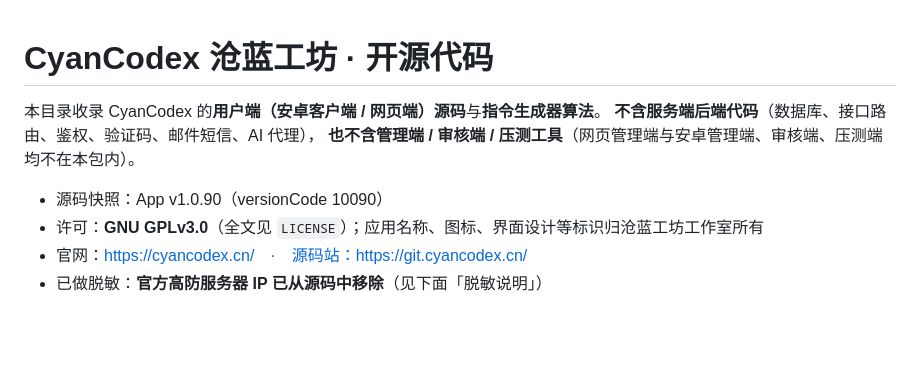
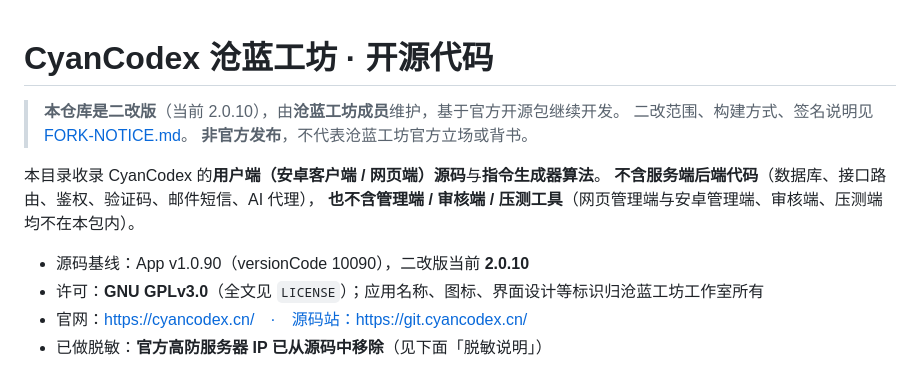
Before and after one commit to a3394512283-svg/cyancodex-android-standalone, a Markdown page: README.md, the part around the change. Rendered like a GitHub page; blank space fills up the shorter version.

Commit message:
docs: README 加二改说明（由沧蓝工坊成员维护）

```diff
--- a/README.md
+++ b/README.md
@@ -1,10 +1,15 @@
 # CyanCodex 沧蓝工坊 · 开源代码
+
+> **本仓库是二改版**（当前 2.0.10），由**沧蓝工坊成员**维护，基于官方开源包继续开发。
+> 二改范围、构建方式、签名说明见 [FORK-NOTICE.md](FORK-NOTICE.md)。
+> **非官方发布**，不代表沧蓝工坊官方立场或背书。
+
 
 本目录收录 CyanCodex 的**用户端（安卓客户端 / 网页端）源码**与**指令生成器算法**。
 **不含服务端后端代码**（数据库、接口路由、鉴权、验证码、邮件短信、AI 代理），
 **也不含管理端 / 审核端 / 压测工具**（网页管理端与安卓管理端、审核端、压测端均不在本包内）。
 
-- 源码快照：App v1.0.90（versionCode 10090）
+- 源码基线：App v1.0.90（versionCode 10090），二改版当前 **2.0.10**
 - 许可：**GNU GPLv3.0**（全文见 `LICENSE`）；应用名称、图标、界面设计等标识归沧蓝工坊工作室所有
 - 官网：https://cyancodex.cn/　·　源码站：https://git.cyancodex.cn/
 - 已做脱敏：**官方高防服务器 IP 已从源码中移除**（见下面「脱敏说明」）
```
